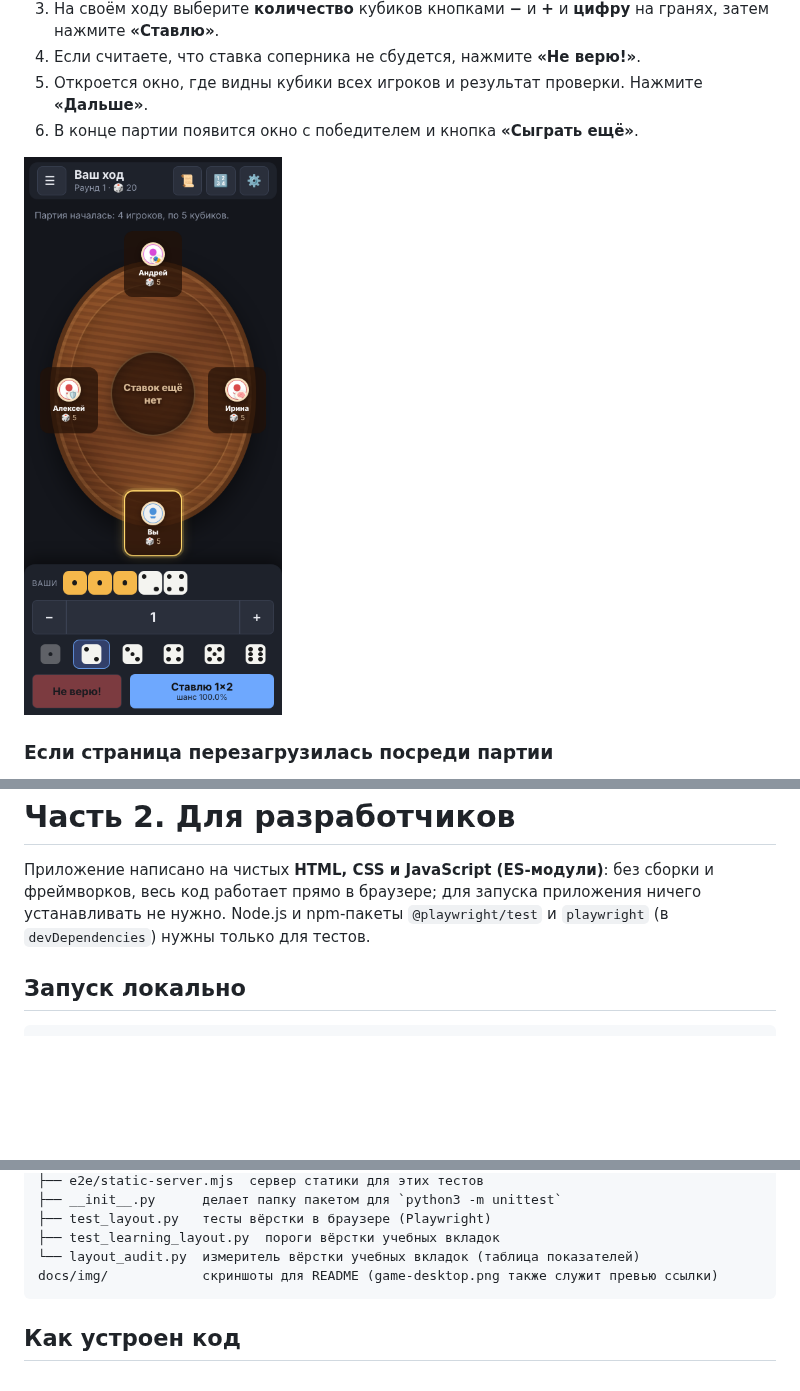
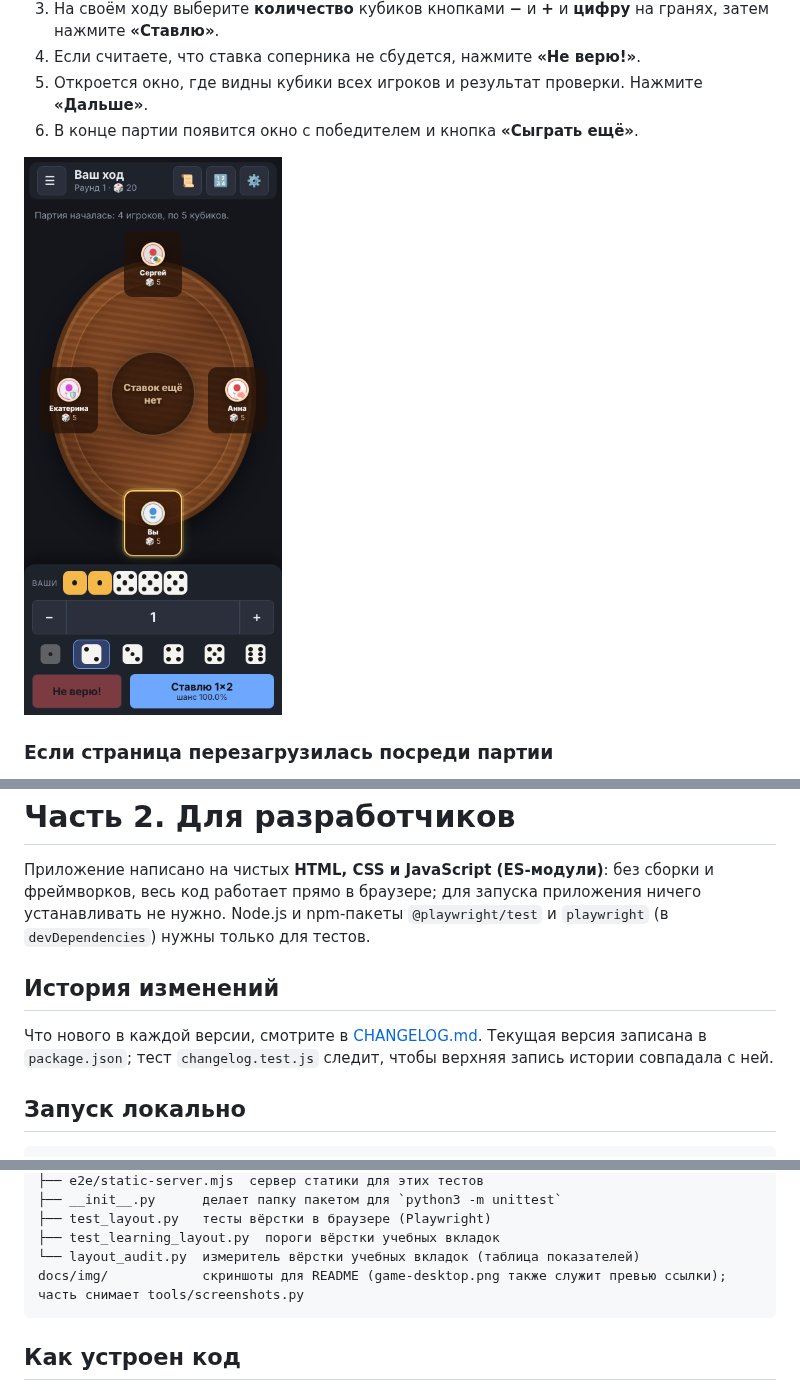
Before and after one commit to Wwwoper/perudo-trainer, a Markdown page: README.md, 3 parts joined by grey strips. GitHub-like rendering; pictures changed too: docs/img/game-phone.png; blank space fills up the shorter version.

Commit message:
Документация: CHANGELOG.md и скрипт скриншотов tools/screenshots.py

````diff
--- a/README.md
+++ b/README.md
@@ -387,6 +387,10 @@
 
 Приложение написано на чистых **HTML, CSS и JavaScript (ES-модули)**: без сборки и фреймворков, весь код работает прямо в браузере; для запуска приложения ничего устанавливать не нужно. Node.js и npm-пакеты `@playwright/test` и `playwright` (в `devDependencies`) нужны только для тестов.
 
+## История изменений
+
+Что нового в каждой версии, смотрите в [CHANGELOG.md](CHANGELOG.md). Текущая версия записана в `package.json`; тест `changelog.test.js` следит, чтобы верхняя запись истории совпадала с ней.
+
 ## Запуск локально
 
 ```bash
@@ -502,7 +509,7 @@ tests/
 ├── test_layout.py   тесты вёрстки в браузере (Playwright)
 ├── test_learning_layout.py  пороги вёрстки учебных вкладок
 └── layout_audit.py  измеритель вёрстки учебных вкладок (таблица показателей)
-docs/img/            скриншоты для README (game-desktop.png также служит превью ссылки)
+docs/img/            скриншоты для README (game-desktop.png также служит превью ссылки); часть снимает tools/screenshots.py
 ```
 
 ## Как устроен код
````
Also changed, not shown: other parts of README.md (+3 -0 lines), CHANGELOG.md (added, +72 -0 lines), tools/README.md (+2 -1 lines), docs/img/game-desktop.png, docs/img/sim-desktop.png, docs/img/sim-phone.png, docs/img/trainer-settings-desktop.png, 4 other files.
